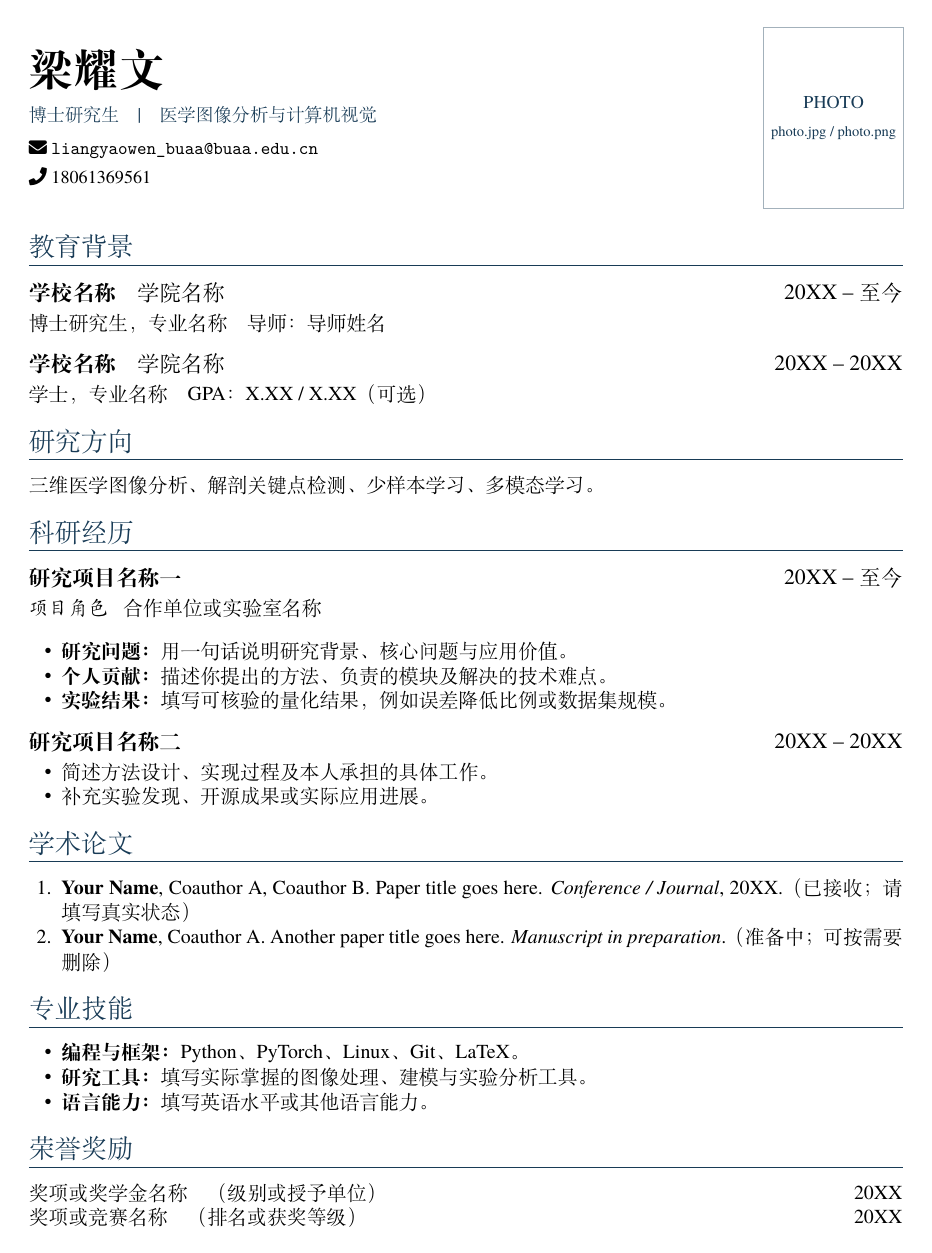
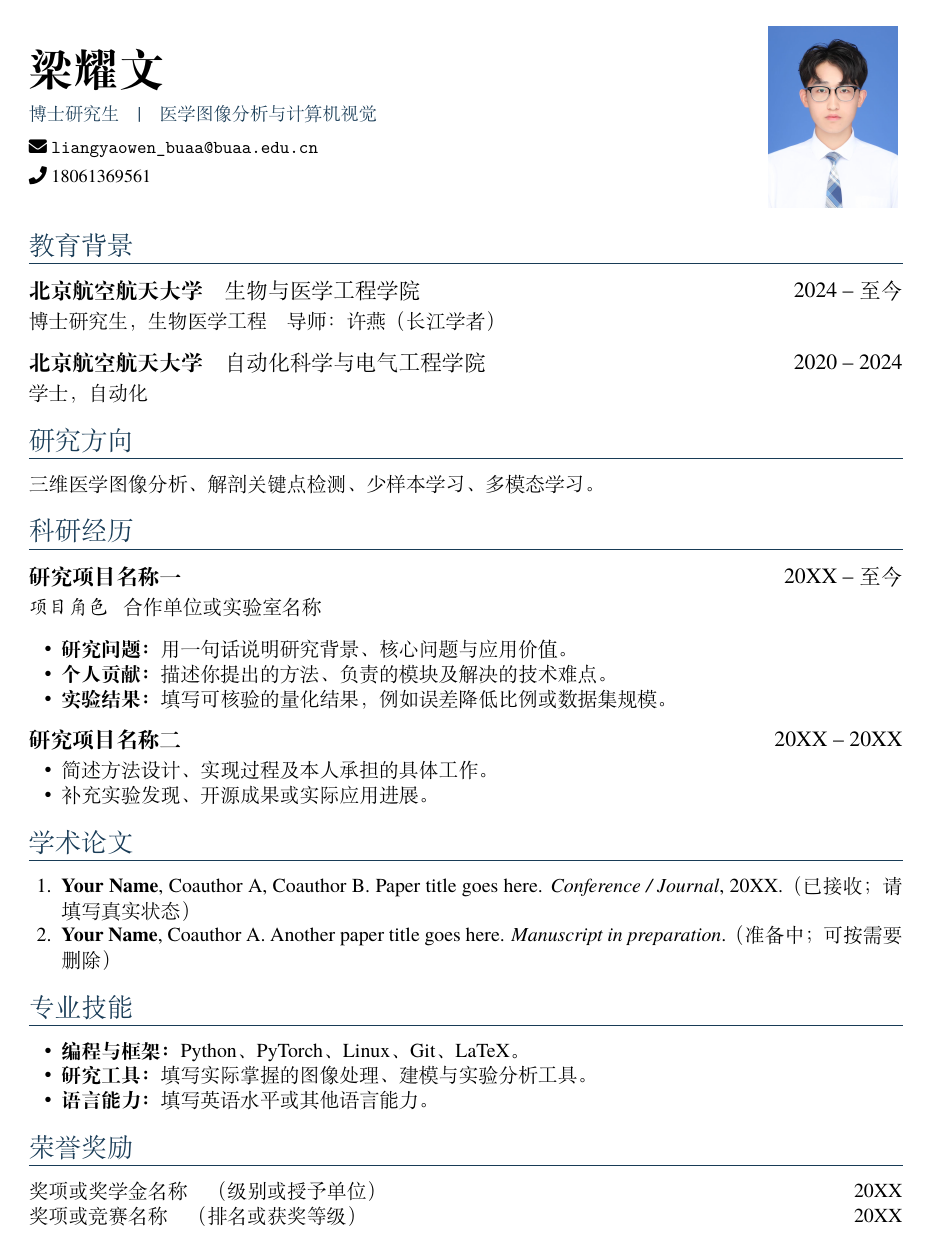
Before and after one commit to G0rg3ous/profile, a LaTeX CV (main.tex): the whole page. Compiled offline with XeLaTeX.

Commit message:
Updates from Overleaf

```diff
--- a/main.tex
+++ b/main.tex
@@ -13,10 +13,10 @@
 }
 
 \section{教育背景}
-\datedsubsection{\textbf{学校名称}\quad 学院名称}{20XX -- 至今}
-博士研究生，专业名称\quad 导师：导师姓名
-\datedsubsection{\textbf{学校名称}\quad 学院名称}{20XX -- 20XX}
-学士，专业名称\quad GPA：X.XX / X.XX（可选）
+\datedsubsection{\textbf{北京航空航天大学}\quad 生物与医学工程学院}{2024 -- 至今}
+博士研究生，生物医学工程\quad 导师：许燕（长江学者）
+\datedsubsection{\textbf{北京航空航天大学}\quad 自动化科学与电气工程学院}{2020 -- 2024}
+学士，自动化
 
 \section{研究方向}
 三维医学图像分析、解剖关键点检测、少样本学习、多模态学习。
```
Also changed, not shown: photo.jpg (added).
